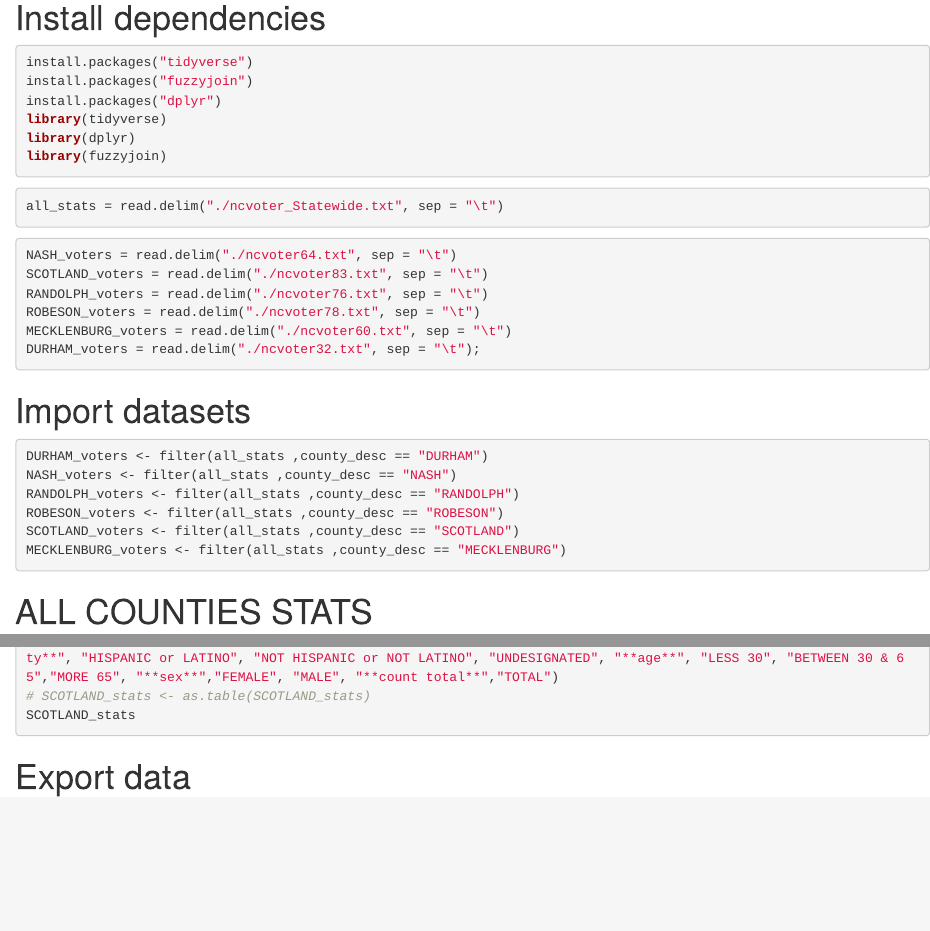
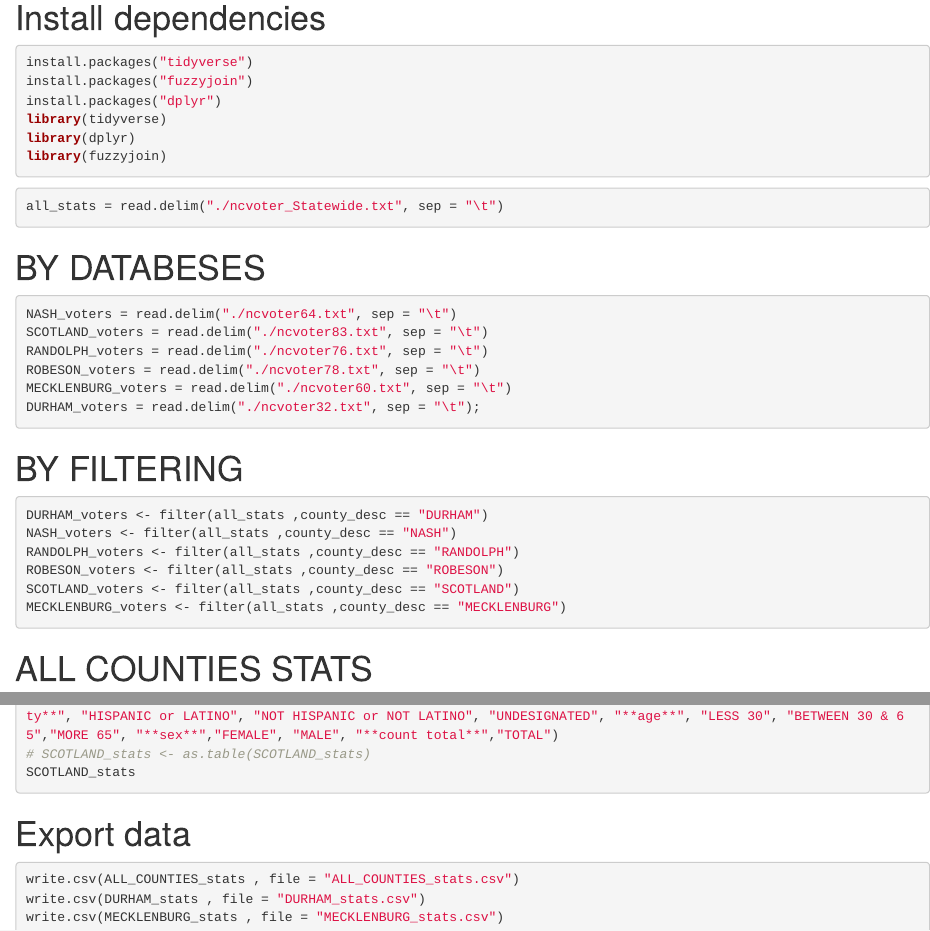
Before and after one commit to lperezu1/stats-by-specifics-counties-nc, an R Markdown document (nc_voter_stats.Rmd): the page in a window 1100 px wide, from 120 px down, and a second part further down, joined at a grey line. Rendered offline with R 4.5, knitr and Pandoc, with nearby package versions; the code chunks are not run, so their results and figures are left out.

Commit message:
Add files via upload

````diff
--- a/nc_voter_stats.Rmd
+++ b/nc_voter_stats.Rmd
@@ -18,6 +18,7 @@ library(fuzzyjoin)
 all_stats = read.delim("./ncvoter_Statewide.txt", sep = "\t")
 ```
 
+# BY DATABESES
 ```{r}
 NASH_voters = read.delim("./ncvoter64.txt", sep = "\t")
 SCOTLAND_voters = read.delim("./ncvoter83.txt", sep = "\t")
@@ -27,7 +28,7 @@ MECKLENBURG_voters = read.delim("./ncvoter60.txt", sep = "\t")
 DURHAM_voters = read.delim("./ncvoter32.txt", sep = "\t");
 ```
 
-# Import datasets
+# BY FILTERING
 ```{r}
 DURHAM_voters <- filter(all_stats ,county_desc == "DURHAM")
 NASH_voters <- filter(all_stats ,county_desc == "NASH")
@@ -102,6 +103,7 @@ SCOTLAND_stats
 
 # Export data
 ```{r}
+write.csv(ALL_COUNTIES_stats , file = "ALL_COUNTIES_stats.csv")
 write.csv(DURHAM_stats , file = "DURHAM_stats.csv")
 write.csv(MECKLENBURG_stats , file = "MECKLENBURG_stats.csv")
 write.csv(NASH_stats , file = "NASH_stats.csv")
````
